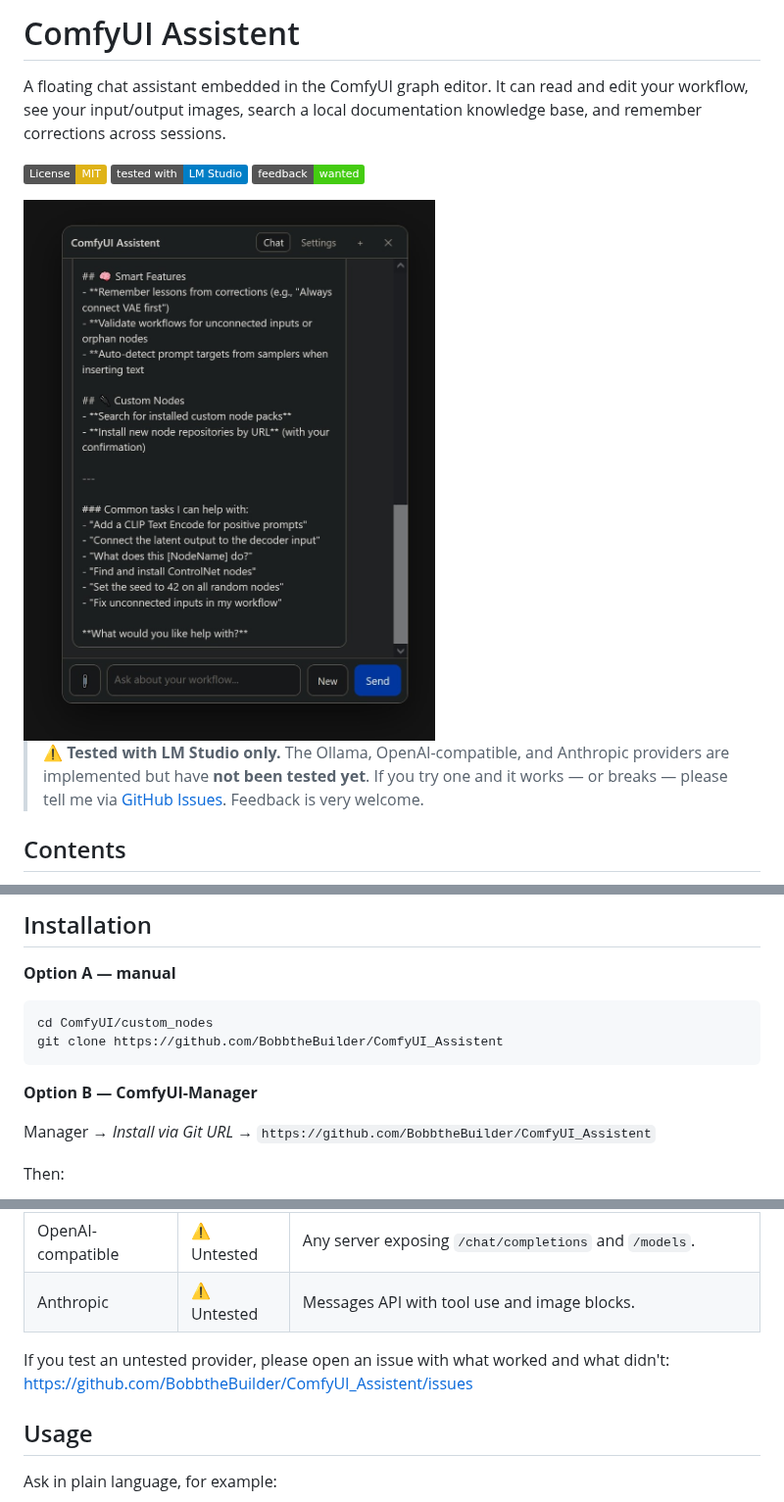
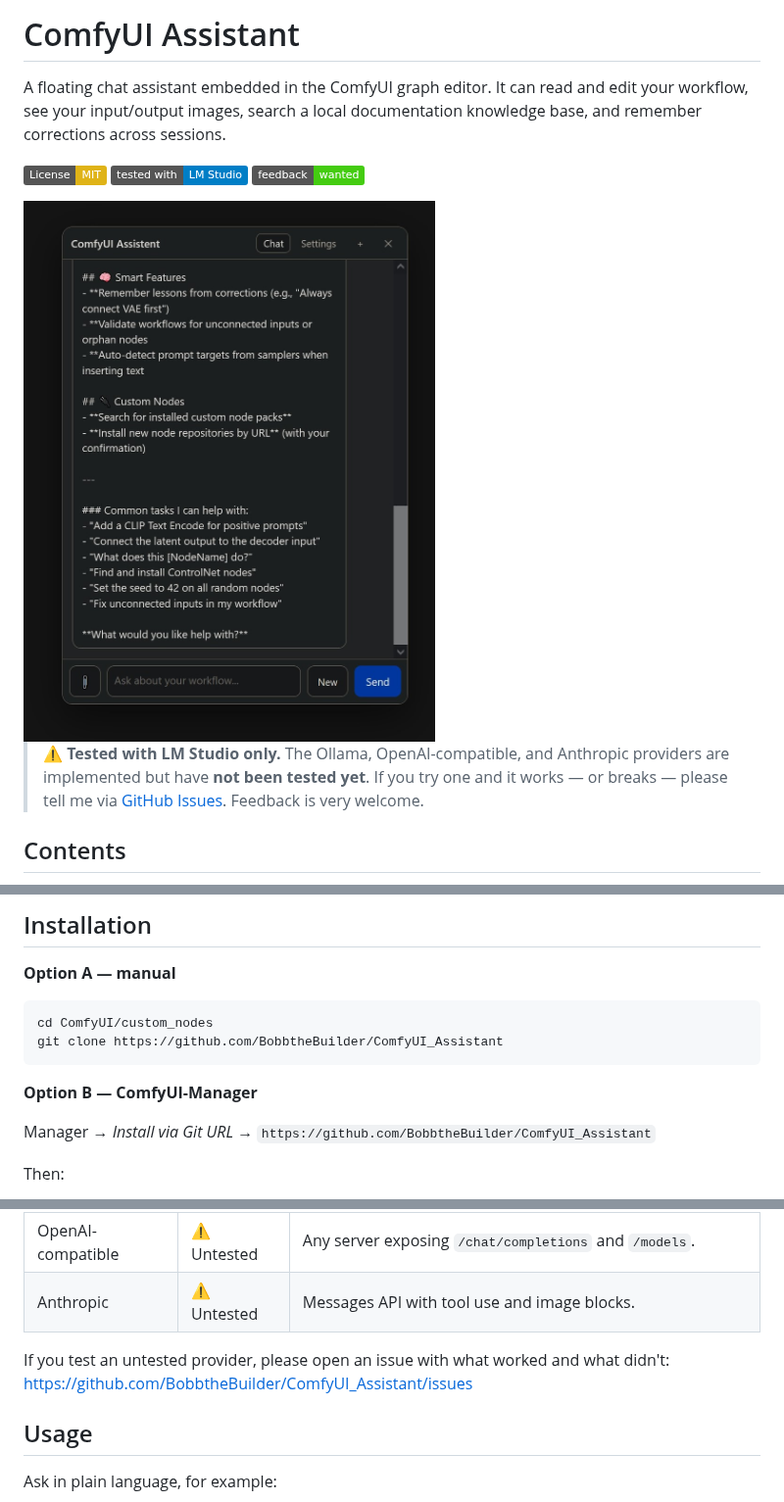
Before and after one commit to BobbtheBuilder/ComfyUI_Assistant, a Markdown page: README.md, 3 parts joined by grey strips. Shown at 98% size. Rendered like a GitHub page; badges without logos.

Commit message:
Rename app to ComfyUI Assistant

````diff
--- a/README.md
+++ b/README.md
@@ -1,4 +1,4 @@
-# ComfyUI Assistent
+# ComfyUI Assistant
 
 A floating chat assistant embedded in the ComfyUI graph editor. It can read and edit your workflow,
 see your input/output images, search a local documentation knowledge base, and remember corrections
@@ -8,7 +8,7 @@ across sessions.
 ![Tested with LM Studio](https://img.shields.io/badge/tested%20with-LM%20Studio-blue.svg)
 ![Feedback wanted](https://img.shields.io/badge/feedback-wanted-brightgreen.svg)
 
-<img src="Assistent.jpg" alt="The ComfyUI Assistent panel open over the graph editor" width="420">
+<img src="Assistant.jpg" alt="The ComfyUI Assistant panel open over the graph editor" width="420">
 
 > **⚠️ Tested with LM Studio only.**
 > The Ollama, OpenAI-compatible, and Anthropic providers are implemented but have **not been tested
@@ -103,12 +103,12 @@ across sessions.
 
 ```bash
 cd ComfyUI/custom_nodes
-git clone https://github.com/BobbtheBuilder/ComfyUI_Assistent
+git clone https://github.com/BobbtheBuilder/ComfyUI_Assistant
 ```
 
 **Option B — ComfyUI-Manager**
 
-Manager → *Install via Git URL* → `https://github.com/BobbtheBuilder/ComfyUI_Assistent`
+Manager → *Install via Git URL* → `https://github.com/BobbtheBuilder/ComfyUI_Assistant`
 
 Then:
 1. Restart ComfyUI.
@@ -143,7 +143,7 @@ Default base URLs:
 | Anthropic | ⚠️ Untested | Messages API with tool use and image blocks. |
 
 If you test an untested provider, please open an issue with what worked and what didn't:
-https://github.com/BobbtheBuilder/ComfyUI_Assistent/issues
+https://github.com/BobbtheBuilder/ComfyUI_Assistant/issues
 
 ## Usage
 
````
Also changed, not shown: other parts of README.md (+4 -4 lines), Assistant.jpg (renamed from Assistent.jpg), 4 other files.
